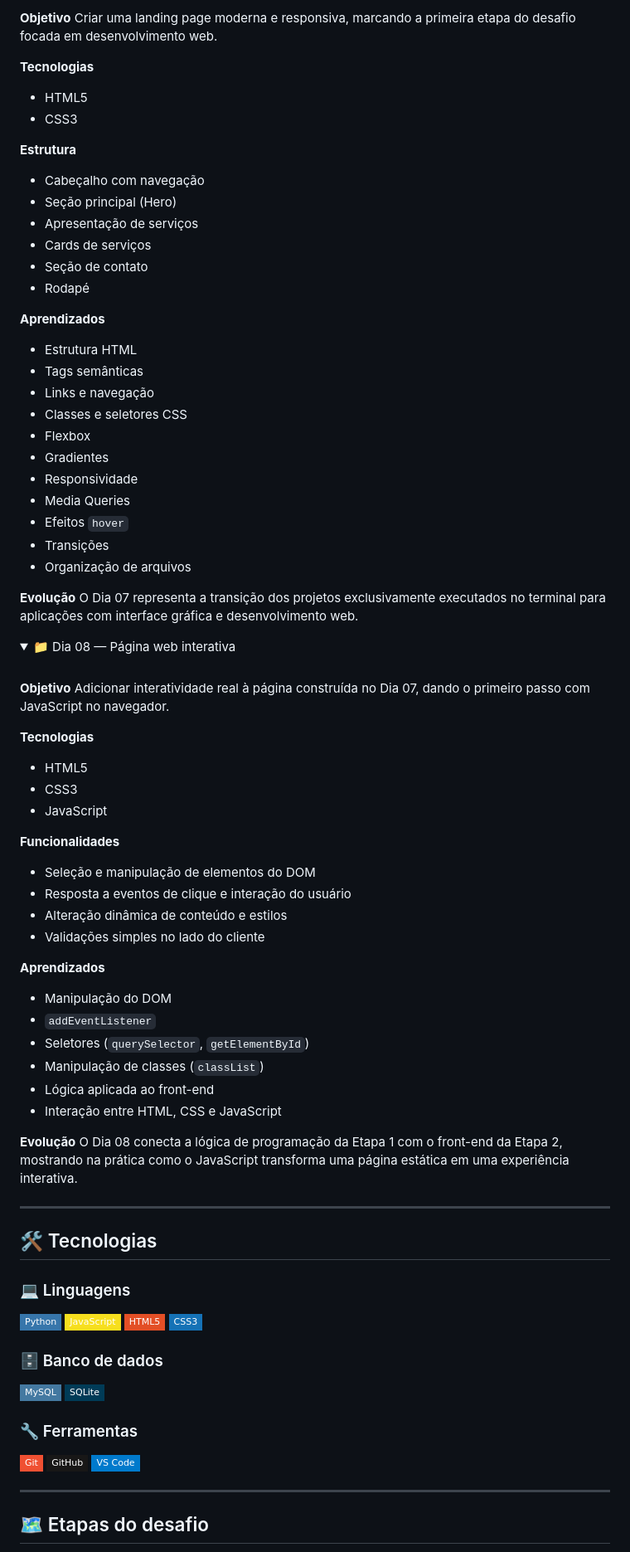
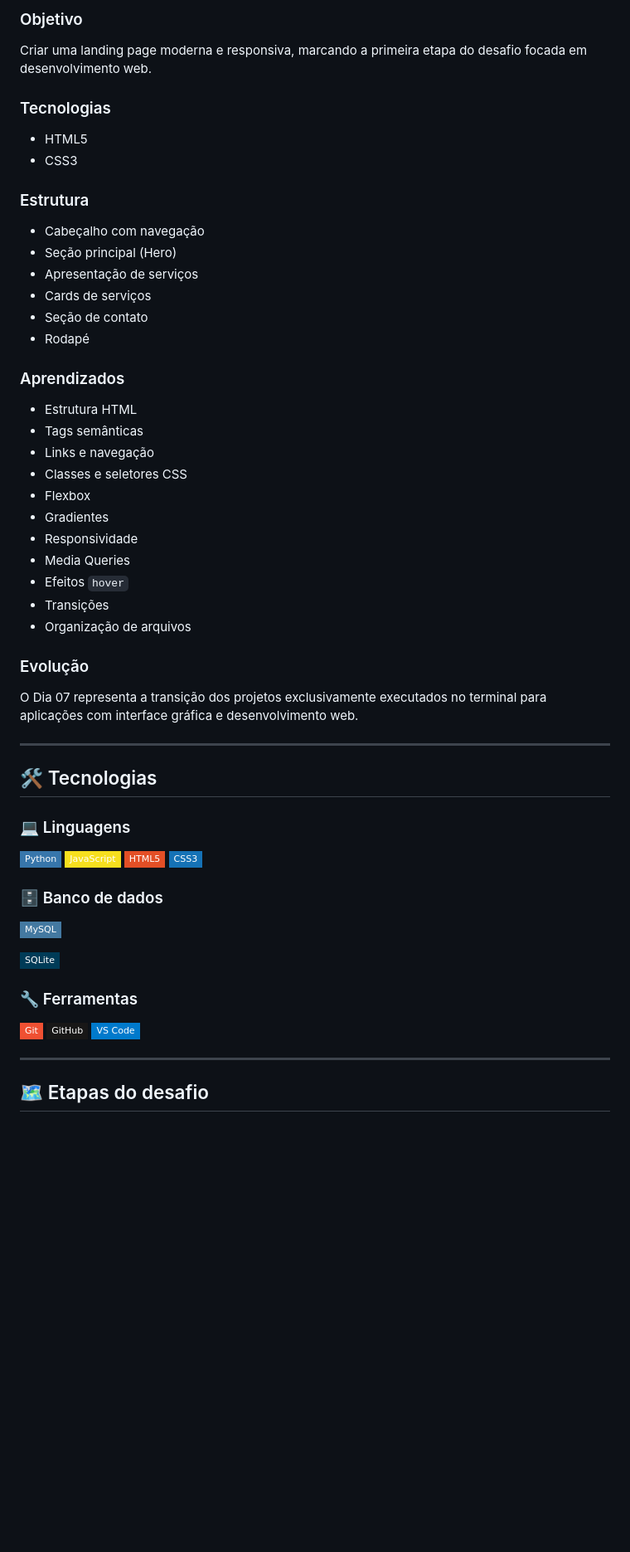
Before and after one commit to gustavosibaldeli-code/100-days-of-code, a Markdown page: README.md, the part around one of its changes. Shown at 83% size. Drawn GitHub-style; folded sections open; badges without logos; blank space fills up the shorter version.

```diff
--- a/README.md
+++ b/README.md
@@ -250,12 +225,15 @@ Criar um sistema de caixa eletrônico capaz de realizar operações bancárias b
 
-**Objetivo**
+### Objetivo
+
 Criar uma landing page moderna e responsiva, marcando a primeira etapa do desafio focada em desenvolvimento web.
 
-**Tecnologias**
+### Tecnologias
+
 * HTML5
 * CSS3
 
-**Estrutura**
+### Estrutura
+
 * Cabeçalho com navegação
 * Seção principal (Hero)
 * Apresentação de serviços
@@ -263,7 +241,8 @@ Criar uma landing page moderna e responsiva, marcando a primeira etapa do desafi
 * Seção de contato
 * Rodapé
 
-**Aprendizados**
+### Aprendizados
+
 * Estrutura HTML
 * Tags semânticas
 * Links e navegação
@@ -276,39 +255,9 @@ Criar uma landing page moderna e responsiva, marcando a primeira etapa do desafi
 * Transições
 * Organização de arquivos
 
-**Evolução**
+### Evolução
+
 O Dia 07 representa a transição dos projetos exclusivamente executados no terminal para aplicações com interface gráfica e desenvolvimento web.
-
-</details>
-
-<details open>
-<summary>📁 Dia 08 — Página web interativa</summary>
-<br>
-
-**Objetivo**
-Adicionar interatividade real à página construída no Dia 07, dando o primeiro passo com JavaScript no navegador.
-
-**Tecnologias**
-* HTML5
-* CSS3
-* JavaScript
-
-**Funcionalidades**
-* Seleção e manipulação de elementos do DOM
-* Resposta a eventos de clique e interação do usuário
-* Alteração dinâmica de conteúdo e estilos
-* Validações simples no lado do cliente
-
-**Aprendizados**
-* Manipulação do DOM
-* `addEventListener`
-* Seletores (`querySelector`, `getElementById`)
-* Manipulação de classes (`classList`)
-* Lógica aplicada ao front-end
-* Interação entre HTML, CSS e JavaScript
-
-**Evolução**
-O Dia 08 conecta a lógica de programação da Etapa 1 com o front-end da Etapa 2, mostrando na prática como o JavaScript transforma uma página estática em uma experiência interativa.
 
 </details>
 
@@ -318,21 +267,22 @@ O Dia 08 conecta a lógica de programação da Etapa 1 com o front-end da Etapa
 
 ### 💻 Linguagens
 
-![Python](https://img.shields.io/badge/Python-3776AB?style=flat-square&logo=python&logoColor=white)
-![JavaScript](https://img.shields.io/badge/JavaScript-F7DF1E?style=flat-square&logo=javascript&logoColor=black)
-![HTML5](https://img.shields.io/badge/HTML5-E34F26?style=flat-square&logo=html5&logoColor=white)
-![CSS3](https://img.shields.io/badge/CSS3-1572B6?style=flat-square&logo=css3&logoColor=white)
+![Python](https://img.shields.io/badge/Python-3776AB?style=flat-square\&logo=python\&logoColor=white)
+![JavaScript](https://img.shields.io/badge/JavaScript-F7DF1E?style=flat-square\&logo=javascript\&logoColor=black)
+![HTML5](https://img.shields.io/badge/HTML5-E34F26?style=flat-square\&logo=html5\&logoColor=white)
+![CSS3](https://img.shields.io/badge/CSS3-1572B6?style=flat-square\&logo=css3\&logoColor=white)
 
 ### 🗄️ Banco de dados
 
-![MySQL](https://img.shields.io/badge/MySQL-4479A1?style=flat-square&logo=mysql&logoColor=white)
-![SQLite](https://img.shields.io/badge/SQLite-003B57?style=flat-square&logo=sqlite&logoColor=white)
+![MySQL](https://img.shields.io/badge/MySQL-4479A1?style=flat-square\&logo=mysql\&logoColor=white)
+
+![SQLite](https://img.shields.io/badge/SQLite-003B57?style=flat-square\&logo=sqlite\&logoColor=white)
 
 ### 🔧 Ferramentas
 
-![Git](https://img.shields.io/badge/Git-F05032?style=flat-square&logo=git&logoColor=white)
-![GitHub](https://img.shields.io/badge/GitHub-181717?style=flat-square&logo=github&logoColor=white)
-![VS Code](https://img.shields.io/badge/VS%20Code-007ACC?style=flat-square&logo=visual-studio-code&logoColor=white)
+![Git](https://img.shields.io/badge/Git-F05032?style=flat-square\&logo=git\&logoColor=white)
+![GitHub](https://img.shields.io/badge/GitHub-181717?style=flat-square\&logo=github\&logoColor=white)
+![VS Code](https://img.shields.io/badge/VS%20Code-007ACC?style=flat-square\&logo=visual-studio-code\&logoColor=white)
 
 ---
 
```
Also changed, not shown: other parts of README.md (+114 -110 lines).
